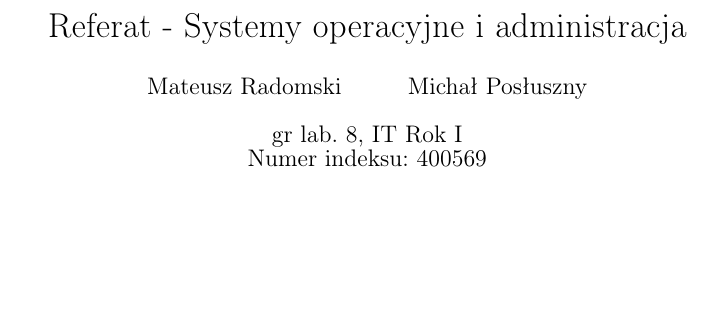
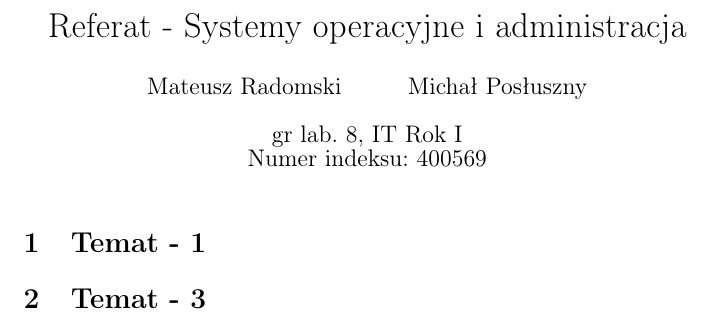
Before and after one commit to Mattrez/reports, a LaTeX document (systems/report.tex): part of the page, cut so that both start at the same text, the shorter picture padded with empty space. Compiled offline with pdfLaTeX.

Commit message:
Divided into two different subjects

```diff
--- a/systems/report.tex
+++ b/systems/report.tex
@@ -9,4 +9,8 @@
 
 \begin{document}
 \maketitle
+
+\section{Temat - 1}
+\section{Temat - 3}
+
 \end{document}
```
